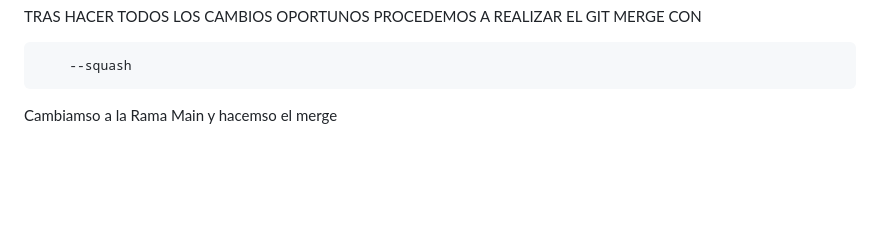
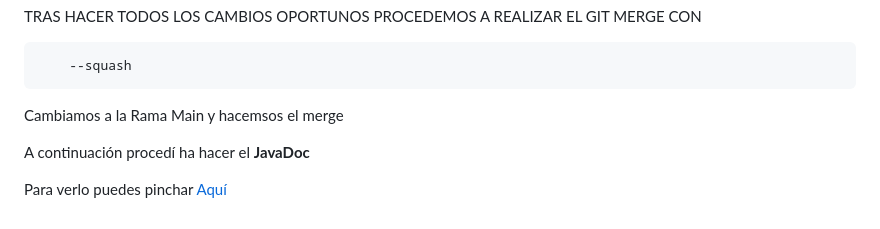
Before and after one commit to marcosfa00/EXAMEN_LIBRERIA, a Markdown page: Readme.md, the part around the change. Rendered like a GitHub page; blank space fills up the shorter version.

Commit message:
Añado JavaDoc

```diff
--- a/Readme.md
+++ b/Readme.md
@@ -101,4 +101,8 @@ TRAS HACER TODOS LOS CAMBIOS OPORTUNOS PROCEDEMOS A REALIZAR EL GIT MERGE CON
 
         --squash
 
-Cambiamso a la Rama Main y hacemso el merge
+Cambiamos a la Rama Main y hacemsos el merge
+
+A continuación procedí ha hacer el **JavaDoc**
+
+Para verlo puedes pinchar [Aquí](https://marcosfa00.github.io/EXAMEN_LIBRERIA/)
```
